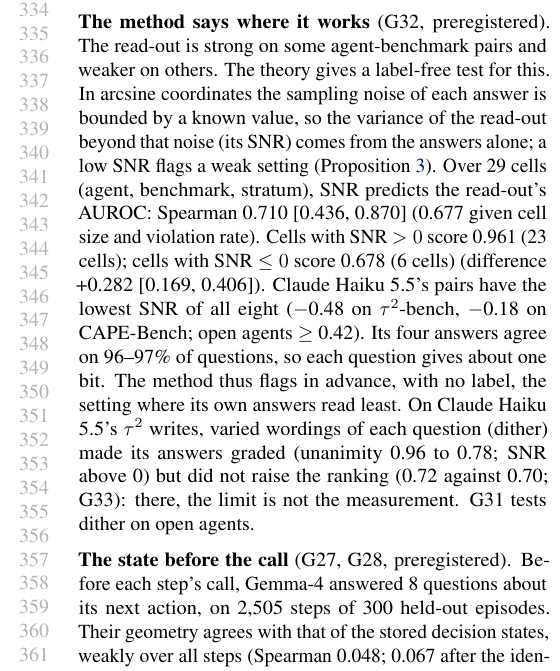
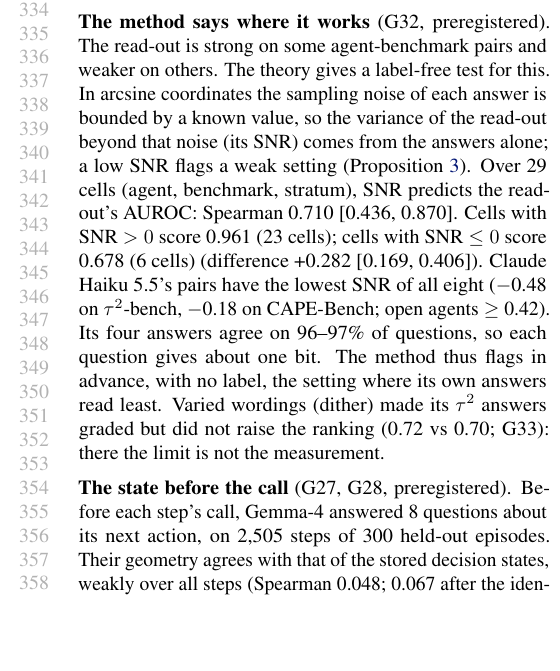
Before and after one commit to AryaFayyazi/GreyBox, a LaTeX paper (paper/main.tex): part of one column of page 7 of 43, cut so that both start at the same text, the shorter picture padded with empty space. Compiled offline with pdfLaTeX.

Commit message:
Paper: back within 8 pages

```diff
--- a/paper/main.tex
+++ b/paper/main.tex
@@ -186,7 +186,7 @@ Claude Haiku 5.5, airline writes & 360 & \textbf{0.704} & 0.555 & -- & -- & --\\
 
 \textbf{A second closed agent, at its call and before it} (G38, preregistered). GPT-6-luna ran CAPE-Bench as an agent (T11). Through its own API, its answers to the same 8 questions rank its violations within template and tool at \GGlAt\ (\GGlN; single answer 0.795). Before the call exists, with the call not shown, its answers about its next action rank the coming violation at \GGlPre. The call's position alone ranks at \GGlPos\ there; among calls at the same position, the pre-call answers rank at \GGlPrePos\ (exploratory), and a preregistered replication on \GCfN\ confirms it: \GCfPos\ (G40; position alone \GCfPosAlone). So the state read through a closed agent's API before it acts carries the coming violation beyond its position.
 
-\textbf{The method says where it works} (G32, preregistered). The read-out is strong on some agent-benchmark pairs and weaker on others. The theory gives a label-free test for this. In arcsine coordinates the sampling noise of each answer is bounded by a known value, so the variance of the read-out beyond that noise (its SNR) comes from the answers alone; a low SNR flags a weak setting (\cref{prop:snrceil}). Over \GCwCells\ cells (agent, benchmark, stratum), SNR predicts the read-out's AUROC: Spearman \GCwCone\ (\GCwPartial\ given cell size and violation rate). Cells with SNR $>0$ score \GCwPos; cells with SNR $\le 0$ score \GCwNeg\ (difference \GCwCtwo). Claude Haiku 5.5's pairs have the lowest SNR of all eight (\GCwSnrTau\ on $\tau^2$-bench, \GCwSnrCape\ on CAPE-Bench; open agents $\ge$ \GCwSnrMinOpen). Its four answers agree on 96--97\% of questions, so each question gives about one bit. The method thus flags in advance, with no label, the setting where its own answers read least. On Claude Haiku 5.5's $\tau^2$ writes, varied wordings of each question (dither) made its answers graded (unanimity 0.96 to 0.78; SNR above 0) but did not raise the ranking (0.72 against 0.70; G33): there, the limit is not the measurement. G31 tests dither on open agents.
+\textbf{The method says where it works} (G32, preregistered). The read-out is strong on some agent-benchmark pairs and weaker on others. The theory gives a label-free test for this. In arcsine coordinates the sampling noise of each answer is bounded by a known value, so the variance of the read-out beyond that noise (its SNR) comes from the answers alone; a low SNR flags a weak setting (\cref{prop:snrceil}). Over \GCwCells\ cells (agent, benchmark, stratum), SNR predicts the read-out's AUROC: Spearman \GCwCone. Cells with SNR $>0$ score \GCwPos; cells with SNR $\le 0$ score \GCwNeg\ (difference \GCwCtwo). Claude Haiku 5.5's pairs have the lowest SNR of all eight (\GCwSnrTau\ on $\tau^2$-bench, \GCwSnrCape\ on CAPE-Bench; open agents $\ge$ \GCwSnrMinOpen). Its four answers agree on 96--97\% of questions, so each question gives about one bit. The method thus flags in advance, with no label, the setting where its own answers read least. Varied wordings (dither) made its $\tau^2$ answers graded but did not raise the ranking (0.72 vs 0.70; G33): there the limit is not the measurement.
 
 \textbf{The state before the call} (G27, G28, preregistered). Before each step's call, Gemma-4 answered 8 questions about its next action, on 2{,}505 steps of 300 held-out episodes. Their geometry agrees with that of the stored decision states, weakly over all steps (Spearman 0.048; 0.067 after the identified state model, a gain of \GTeTone; G28) and more within a step (0.158 over same-step pairs; exploratory), where position cannot explain it. Among calls at the same step of the same kind of task, the answers rank the violating ones at 0.67 [0.57, 0.78] before the call exists (exploratory; G30 tests it on three more agents). Earlier steps do not forecast the call beyond the step index (G27, \GTsKone). G31b and G31c test the explanation: the state's memory is short, and the deciding fact arrives with the latest tool result. A live gate on this pre-call state, against a gate on position and a random gate, is G29b (\cref{app:record}).
 
```
Also changed, not shown: paper/main.pdf.
